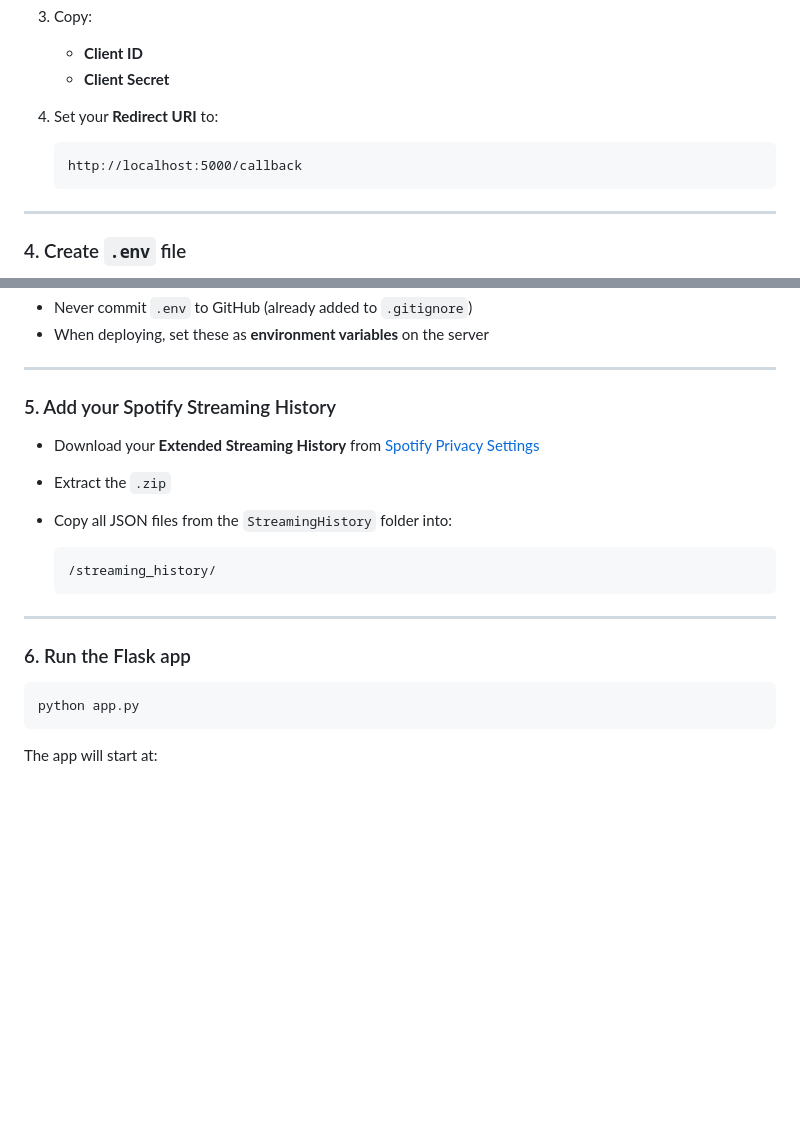
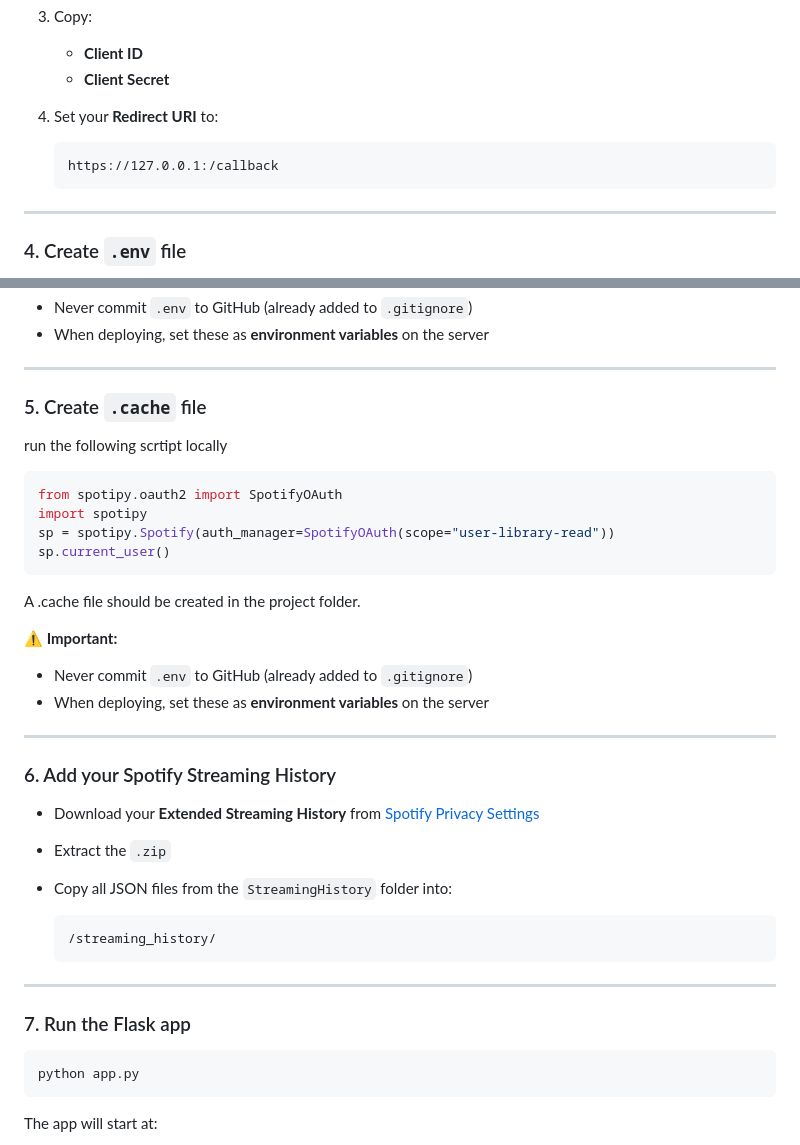
Before and after one commit to Josef-MrBeam/spotify-stats, a Markdown page: README.md, 2 parts joined by grey strips. Rendered like a GitHub page; blank space fills up the shorter version.

````diff
--- a/README.md
+++ b/README.md
@@ -62,7 +62,7 @@ python-dotenv
 4. Set your **Redirect URI** to:
 
    ```
-   http://localhost:5000/callback
+   https://127.0.0.1:/callback
    ```
 
 ---
@@ -83,7 +83,28 @@ SPOTIFY_CLIENT_SECRET=your_client_secret_here
 
 ---
 
-### 5. Add your Spotify Streaming History
+
+### 5. Create `.cache` file
+
+run the following scrtipt locally
+
+```python
+from spotipy.oauth2 import SpotifyOAuth
+import spotipy
+sp = spotipy.Spotify(auth_manager=SpotifyOAuth(scope="user-library-read"))
+sp.current_user()
+```
+
+A .cache file should be created in the project folder.
+
+**⚠ Important:**
+
+* Never commit `.env` to GitHub (already added to `.gitignore`)
+* When deploying, set these as **environment variables** on the server
+
+---
+
+### 6. Add your Spotify Streaming History
 
 * Download your **Extended Streaming History** from [Spotify Privacy Settings](https://www.spotify.com/account/privacy/)
 * Extract the `.zip`
@@ -95,7 +116,7 @@ SPOTIFY_CLIENT_SECRET=your_client_secret_here
 
 ---
 
-### 6. Run the Flask app
+### 7. Run the Flask app
 
 ```bash
 python app.py
````
